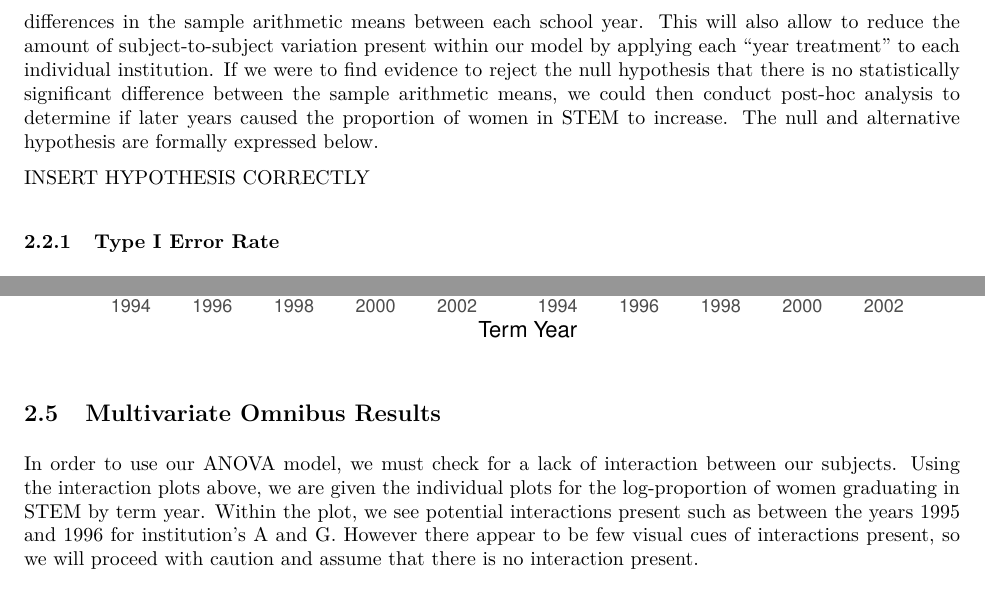
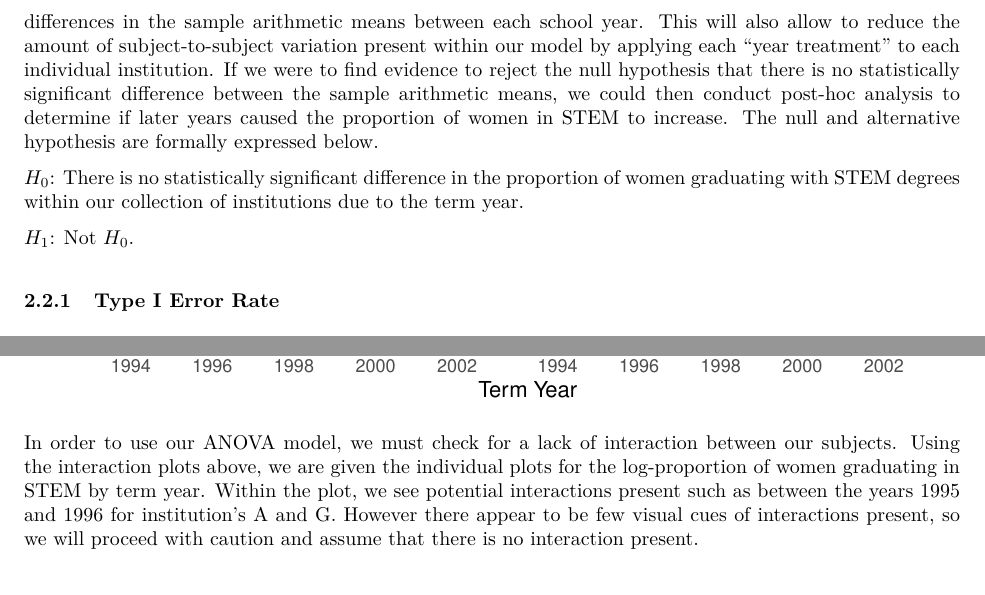
Before and after one commit to jaa5696/midfield-observational-study, an R Markdown document (Stat_461_Final_Project_Report.Rmd): two parts of pages 3 and 8 of 30, joined at a grey line, cut so that both start at the same text. The pictures show the output file Stat_461_Final_Project_Report.pdf that the author committed with the source.

Commit message:
Added NULL Hypothesis.

````diff
--- a/Stat_461_Final_Project_Report.Rmd
+++ b/Stat_461_Final_Project_Report.Rmd
@@ -91,11 +91,15 @@ hasseDiagram::hasse(AMat, ALabs)
 
 As explained above, we will use ANOVA to conduct the analysis. After analyzing the Hasse diagram found in Figure \ref{fig:hasse}, we decided the best model to use for our study is a One Way Repeated Measures (Within-Subjects) ANOVA Model.  This method is effective because we can observe if there are statistically significant differences in the sample arithmetic means between each school year. This will also allow to reduce the amount of subject-to-subject variation present within our model by applying each "year treatment" to each individual institution. If we were to find evidence to reject the null hypothesis that there is no statistically significant difference between the sample arithmetic means, we could then conduct post-hoc analysis to determine if later years caused the proportion of women in STEM to increase. The null and alternative hypothesis are formally expressed below.
 
-INSERT HYPOTHESIS CORRECTLY
+
+$H_0$: There is no statistically significant difference in the proportion of women graduating
+with STEM degrees within our collection of institutions due to the term year.
+
+$H_1$: Not  $H_0$.
+
 
 ###Type I Error Rate
-We have decided that we will control Experimentwise Error Rate at 10% (\(\mathcal{E}_{I}=0.10\)) for both
-components of our study (ANOVA and Logistic Regression portions). Given the low-stakes
+We have decided that we will control Experimentwise Error Rate at 10% (\(\mathcal{E}_{I}=0.10\)) for both components of our study (ANOVA and Logistic Regression portions). Given the low-stakes
 nature of our study, we believed it was reasonable to use a more liberal Type I Error control
 method. Having a Type I Error would not cause a significant impact nor incur overwhelming
 costs, so having a low evidentiary requirement is justified. The EER will be naturally controlled through the use of our ANOVA F Test of our model. We also plan to set our unusualness threshold at the same level as our Type I Error Rate (*UT* = 0.10).
@@ -265,8 +269,6 @@ ggplot(data = df2,
   scale_x_discrete(breaks=seq(1994, 2002, 2))
 ```
 
-##Multivariate Omnibus Results
-
 ```{r multiV2, warning=FALSE, echo=FALSE}
 df2Wide <- tidyr::pivot_wider(df2,id_cols = inst, names_from = tp, values_from = logp)
 responseWide <- as.matrix(df2Wide[ , 2:11])
````
Also changed, not shown: Stat_461_Final_Project_Report.pdf, Stat_461_Final_Project_Report.tex, Stat_461_Final_Project_Report_files/figure-latex/comboplots-1.pdf, Stat_461_Final_Project_Report_files/figure-latex/hasse-1.pdf, Stat_461_Final_Project_Report_files/figure-latex/homoscedasticity-1.pdf, Stat_461_Final_Project_Report_files/figure-latex/logHomoscedasticity-1.pdf, Stat_461_Final_Project_Report_files/figure-latex/logInteraction-1.pdf, Stat_461_Final_Project_Report_files/figure-latex/logNormality-1.pdf, Stat_461_Final_Project_Report_files/figure-latex/logNormalityRE-1.pdf, Stat_461_Final_Project_Report_files/figure-latex/normality-1.pdf, Stat_461_Final_Project_Report_files/figure-latex/normalityRE-1.pdf, Stat_461_Final_Project_Report_files/figure-latex/secondplot-1.pdf, Stat_461_Final_Project_Report_files/figure-latex/secondplot2-1.pdf, Stat_461_Final_Project_Report_files/figure-latex/secondplot3-1.pdf, 3 more files, 1 other file.
